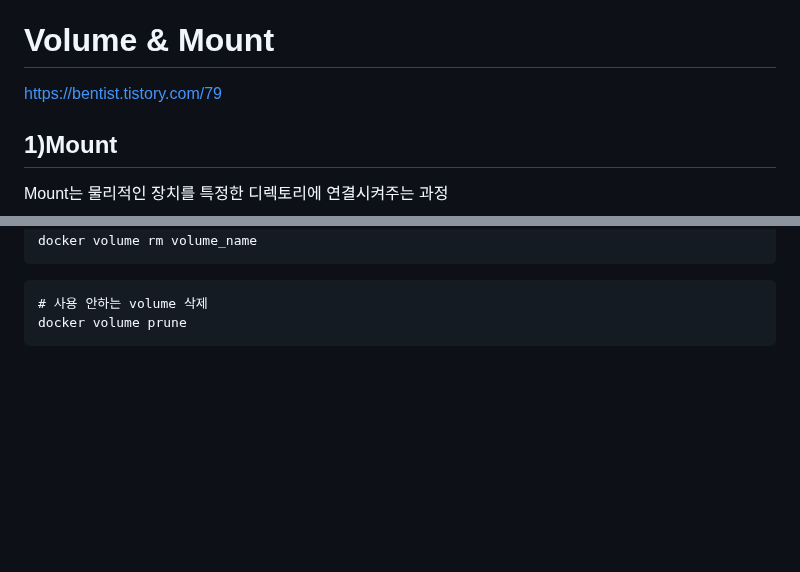
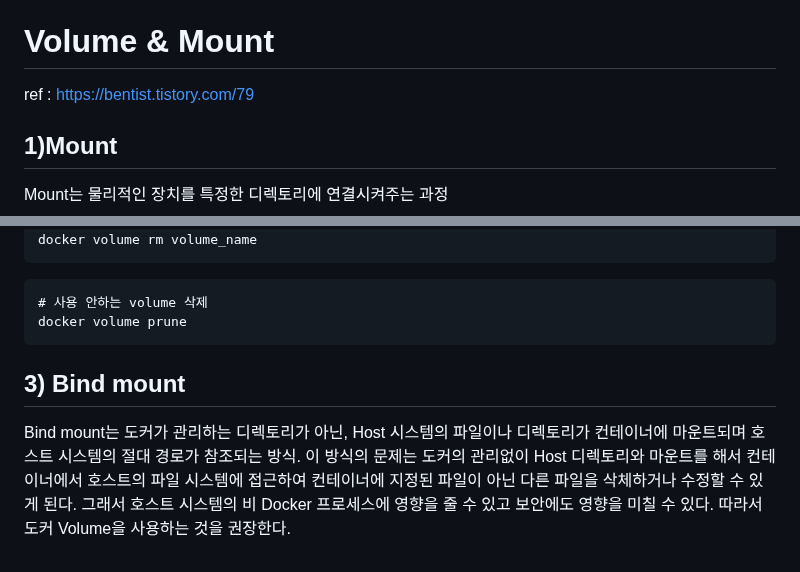
Before and after one commit to Dong-yeong0/Dev, a Markdown page: Docker/README.md, 2 parts joined by grey strips. GitHub-like rendering; blank space fills up the shorter version.

Commit message:
Add bind mount description

````diff
--- a/Docker/README.md
+++ b/Docker/README.md
@@ -48,7 +48,7 @@ https://www.techtarget.com/searchitoperations/definition/Docker-image
 Doker image는 Docker container 안에서 코드를 실행할 때 사용되는 파일이며 또한, 템플릿처럼 도커 컨테이너를 빌드하는 명령어의 역할을 한다
 
 # Volume & Mount
-https://bentist.tistory.com/79
+ref : https://bentist.tistory.com/79
 
 ## 1)Mount
 Mount는 물리적인 장치를 특정한 디렉토리에 연결시켜주는 과정
@@ -86,3 +86,9 @@ docker volume rm volume_name
 # 사용 안하는 volume 삭제
 docker volume prune
 ```
+
+## 3) Bind mount
+Bind mount는 도커가 관리하는 디렉토리가 아닌, Host 시스템의 파일이나 디렉토리가 컨테이너에 마운트되며 호스트 시스템의 절대 경로가 참조되는 방식.
+이 방식의 문제는 도커의 관리없이 Host 디렉토리와 마운트를 해서 컨테이너에서 호스트의 파일 시스템에 접근하여 컨테이너에 지정된 파일이 아닌 다른 파일을 삭체하거나 수정할 수 있게 된다.
+그래서 호스트 시스템의 비 Docker 프로세스에 영향을 줄 수 있고 보안에도 영향을 미칠 수 있다.
+따라서 도커 Volume을 사용하는 것을 권장한다.
````
